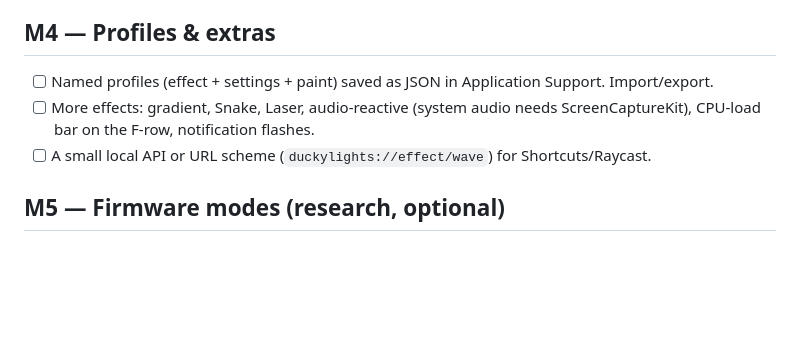
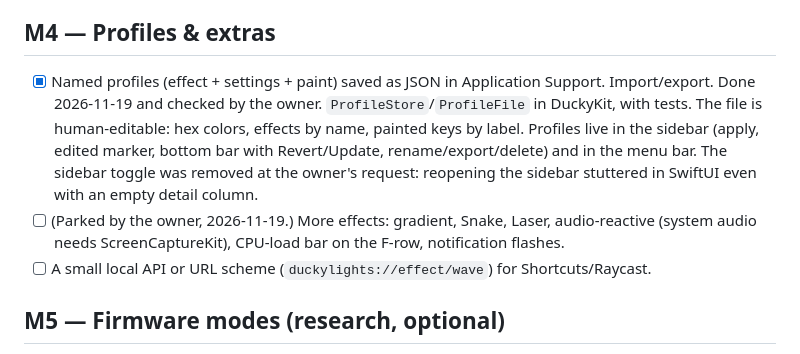
Before and after one commit to glebovsky/ducky-lights, a Markdown page: docs/ROADMAP.md, the part around the change. GitHub-like rendering; blank space fills up the shorter version.

```diff
--- a/docs/ROADMAP.md
+++ b/docs/ROADMAP.md
@@ -36,8 +36,8 @@ Done 2026-11-19. The owner checked Reactive, Ripple, Heatmap and normal typing o
 - [x] Stable signing (`scripts/make-signing-cert.sh`) so Input Monitoring survives rebuilds. Ad-hoc signatures change every build.
 
 ## M4 — Profiles & extras
-- [ ] Named profiles (effect + settings + paint) saved as JSON in Application Support. Import/export.
-- [ ] More effects: gradient, Snake, Laser, audio-reactive (system audio needs ScreenCaptureKit), CPU-load bar on the F-row, notification flashes.
+- [x] Named profiles (effect + settings + paint) saved as JSON in Application Support. Import/export. Done 2026-11-19 and checked by the owner. `ProfileStore`/`ProfileFile` in DuckyKit, with tests. The file is human-editable: hex colors, effects by name, painted keys by label. Profiles live in the sidebar (apply, edited marker, bottom bar with Revert/Update, rename/export/delete) and in the menu bar. The sidebar toggle was removed at the owner's request: reopening the sidebar stuttered in SwiftUI even with an empty detail column.
+- [ ] (Parked by the owner, 2026-11-19.) More effects: gradient, Snake, Laser, audio-reactive (system audio needs ScreenCaptureKit), CPU-load bar on the F-row, notification flashes.
 - [ ] A small local API or URL scheme (`duckylights://effect/wave`) for Shortcuts/Raycast.
 
 ## M5 — Firmware modes (research, optional)
```
Also changed, not shown: CLAUDE.md (+4 -1 lines), README.md (+14 -2 lines), docs/images/app-custom.png, docs/images/app-heatmap.png, docs/images/app-profile-edited.png (added), docs/images/app-wave.png, 7 other files.
